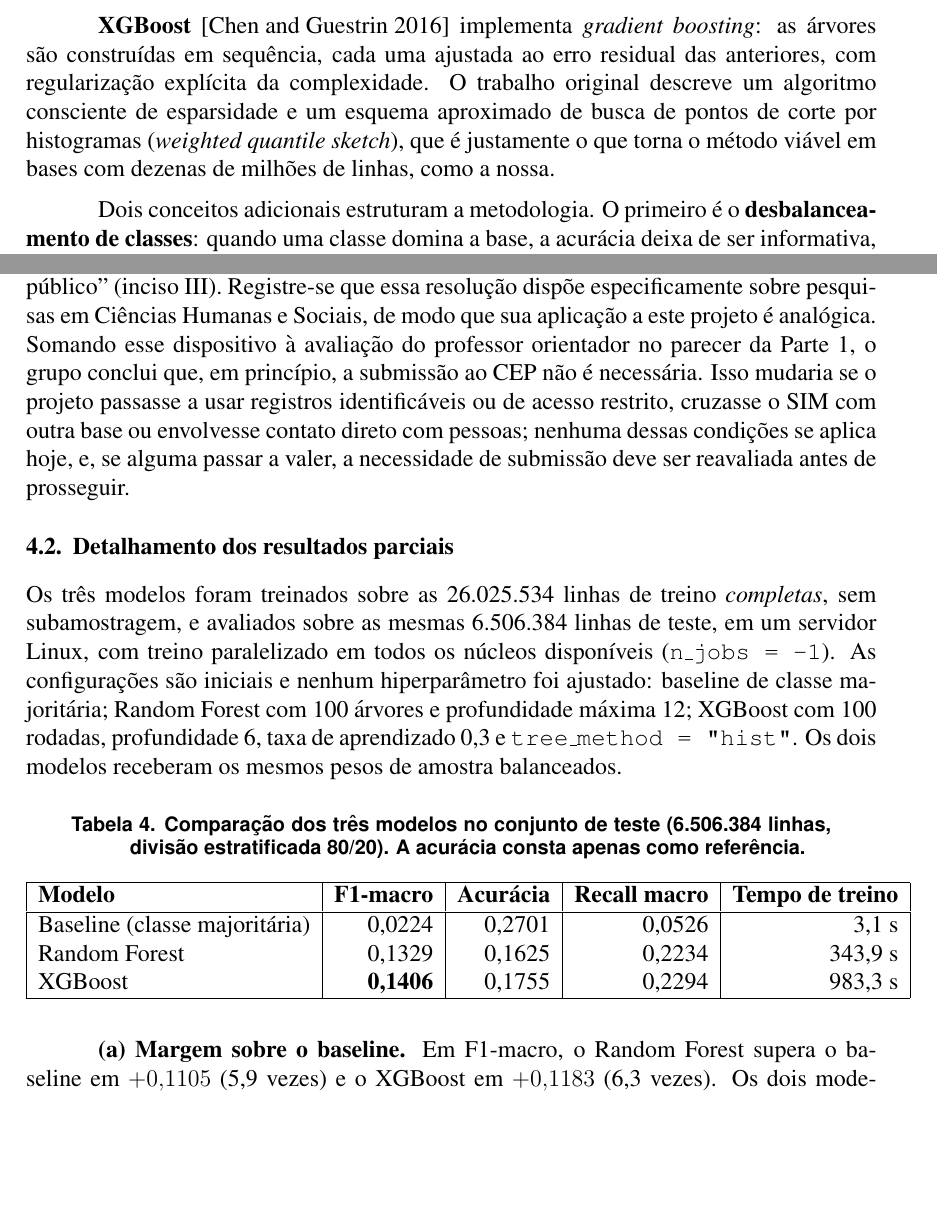
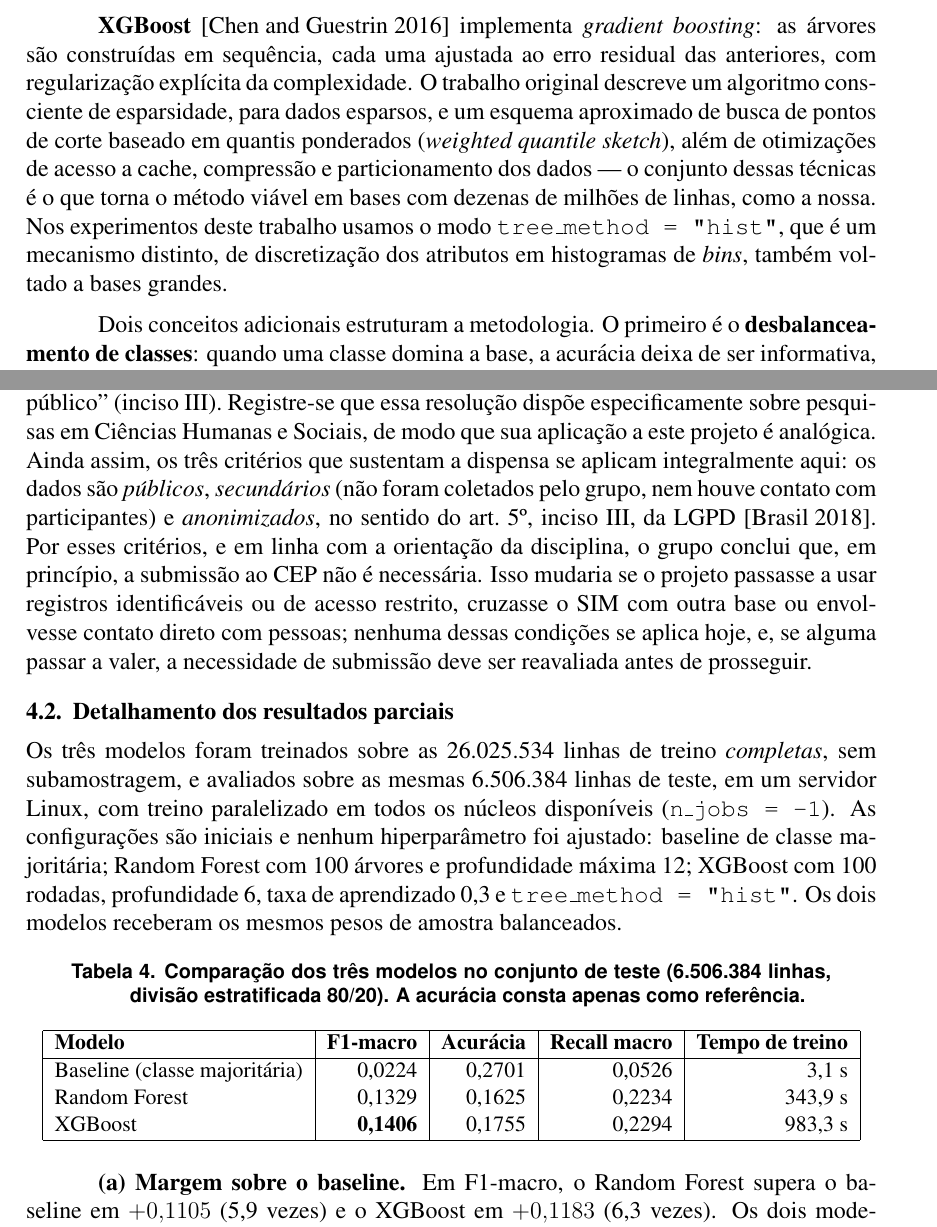
Before and after one commit to araujoviana/projeto1-IA-2026, a LaTeX paper (docs/artigo/artigo.tex): two parts of pages 4 and 12 of 17, joined at a grey line, cut so that both start at the same text, the shorter picture padded with empty space. Compiled offline with pdfLaTeX.

Commit message:
Revisa o artigo parcial (layout, babel, seção do CEP)

```diff
--- a/docs/artigo/artigo.tex
+++ b/docs/artigo/artigo.tex
@@ -22,20 +28,20 @@
 \usepackage{sbc-template}
 \usepackage{graphicx,url}
 \usepackage[utf8]{inputenc}
-\usepackage[brazil]{babel}
+\usepackage[brazilian]{babel}
 
 \sloppy
 
 \title{Classificação da Causa Básica de Óbito pelo Capítulo da CID-10:\\
   uma Comparação entre Random Forest e XGBoost}
 
-\author{Arthur Meneses Neves (RA 10425727), Danilo Oliveira Santos (RA 10410905),\\
-  Guilherme Araujo Castro (RA 10427775), João Victor Vidal Barbosa (RA 10410165),\\
-  Matheus Gabriel Viana Araujo (RA 10420444)}
+\author{Arthur Meneses Neves (10425727), Danilo Oliveira Santos (10410905),\\
+  Guilherme Araujo Castro (10427775), João Victor Vidal Barbosa (10410165),\\
+  Matheus Gabriel Viana Araujo (10420444)}
 
 %% REVISAR PELO GRUPO: os e-mails institucionais estão pendentes e são
 %% preenchidos na Tabela de integrantes, no início da Seção 1.
-\address{Faculdade de Computação e Informática --
+\address{Faculdade de Computação e Informática\\
   Universidade Presbiteriana Mackenzie (UPM)\\
   São Paulo -- SP -- Brasil
   \email{e-mails institucionais: ver Tabela~\ref{tab:integrantes}}
@@ -229,10 +235,14 @@ método robusto a atributos irrelevantes e de treino naturalmente paralelizável
 \textbf{XGBoost}~\cite{chen2016} implementa \emph{gradient boosting}: as
 árvores são construídas em sequência, cada uma ajustada ao erro residual das
 anteriores, com regularização explícita da complexidade. O trabalho original
-descreve um algoritmo consciente de esparsidade e um esquema aproximado de
-busca de pontos de corte por histogramas (\emph{weighted quantile sketch}),
-que é justamente o que torna o método viável em bases com dezenas de milhões
-de linhas, como a nossa.
+descreve um algoritmo consciente de esparsidade, para dados esparsos, e um
+esquema aproximado de busca de pontos de corte baseado em quantis ponderados
+(\emph{weighted quantile sketch}), além de otimizações de acesso a cache,
+compressão e particionamento dos dados --- o conjunto dessas técnicas é o que
+torna o método viável em bases com dezenas de milhões de linhas, como a nossa.
+Nos experimentos deste trabalho usamos o modo \texttt{tree\_method = "hist"},
+que é um mecanismo distinto, de discretização dos atributos em histogramas de
+\emph{bins}, também voltado a bases grandes.
 
 Dois conceitos adicionais estruturam a metodologia. O primeiro é o
 \textbf{desbalanceamento de classes}: quando uma classe domina a base, a
@@ -658,9 +672,13 @@ público, nos termos da Lei nº 12.527, de 18 de novembro de 2011'' (inciso II)
 a ``pesquisa que utilize informações de domínio público'' (inciso III).
 Registre-se que essa resolução dispõe especificamente sobre pesquisas em
 Ciências Humanas e Sociais, de modo que sua aplicação a este projeto é
-analógica. Somando esse dispositivo à avaliação do professor orientador no
-parecer da Parte 1, o grupo conclui que, em princípio, a submissão ao CEP
-não é necessária. Isso mudaria se o projeto passasse a usar registros
+analógica. Ainda assim, os três critérios que sustentam a dispensa se aplicam
+integralmente aqui: os dados são \emph{públicos}, \emph{secundários} (não
+foram coletados pelo grupo, nem houve contato com participantes) e
+\emph{anonimizados}, no sentido do art.~5º, inciso III, da
+LGPD~\cite{lgpd}. Por esses critérios, e em linha com a orientação da
+disciplina, o grupo conclui que, em princípio, a submissão ao CEP não é
+necessária. Isso mudaria se o projeto passasse a usar registros
 identificáveis ou de acesso restrito, cruzasse o SIM com outra base ou
 envolvesse contato direto com pessoas; nenhuma dessas condições se aplica
 hoje, e, se alguma passar a valer, a necessidade de submissão deve ser
@@ -684,6 +702,7 @@ amostra balanceados.
 \caption{Comparação dos três modelos no conjunto de teste (6.506.384 linhas,
   divisão estratificada 80/20). A acurácia consta apenas como referência.}
 \label{tab:comparacao}
+\small
 \begin{tabular}{|l|r|r|r|r|}
 \hline
 \textbf{Modelo} & \textbf{F1-macro} & \textbf{Acurácia} & \textbf{Recall macro}
```
Also changed, not shown: docs/artigo/artigo.pdf, docs/artigo/artigo.tex (18 more changed lines).
